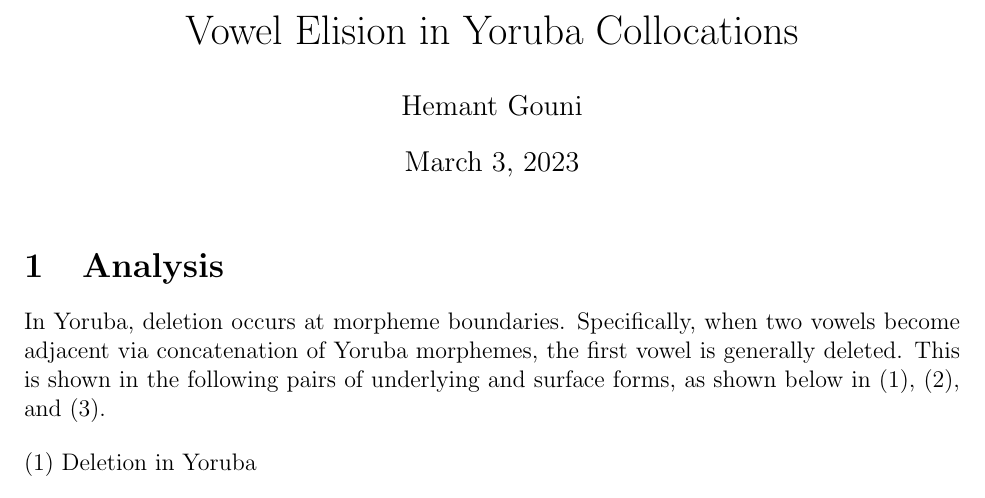
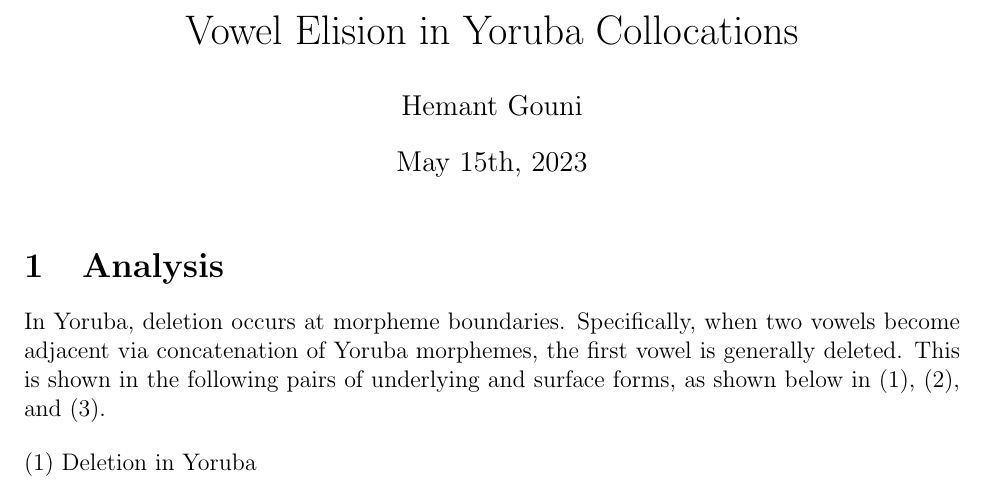
Before and after one commit to hemantgouni/linguistics-capstone, a LaTeX document (paper.tex): part of page 1 of 11, cut so that both start at the same text. Compiled offline with pdfLaTeX.

Commit message:
Set date manually for latex
Since it thinks the date is January 1st 1980

```diff
--- a/paper.tex
+++ b/paper.tex
@@ -33,6 +33,7 @@
 
 \title{Vowel Elision in Yoruba Collocations}
 \author{Hemant Gouni}
+\date{May 15th, 2023}
 
 \begin{document}
 
```
